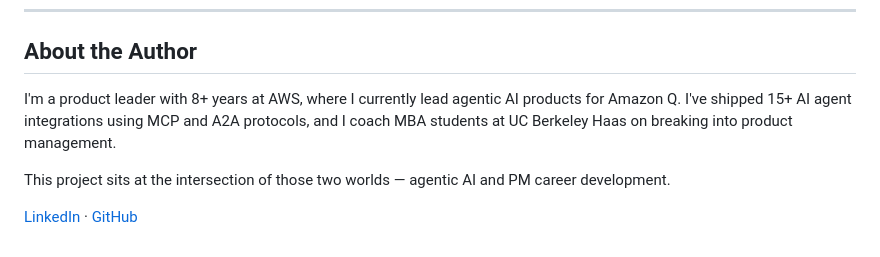
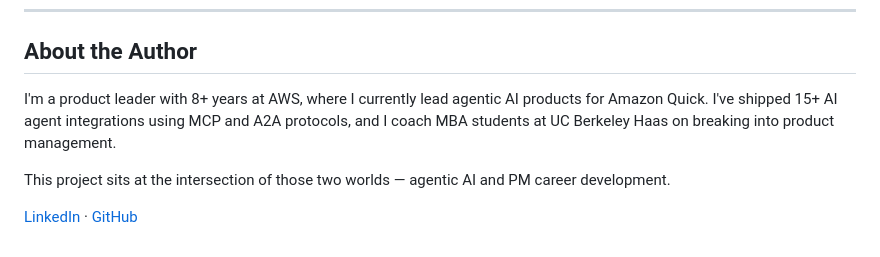
Before and after one commit to vipin-mohan/agent-lab, a Markdown page: pm_career_coach_app/README.md, the part around the change. GitHub-like rendering.

Commit message:
Update author description in README.md

```diff
--- a/pm_career_coach_app/README.md
+++ b/pm_career_coach_app/README.md
@@ -147,7 +147,7 @@ Then open the URL printed in the terminal (typically `http://localhost:8501`).
 
 ## About the Author
 
-I'm a product leader with 8+ years at AWS, where I currently lead agentic AI products for Amazon Q. I've shipped 15+ AI agent integrations using MCP and A2A protocols, and I coach MBA students at UC Berkeley Haas on breaking into product management.
+I'm a product leader with 8+ years at AWS, where I currently lead agentic AI products for Amazon Quick. I've shipped 15+ AI agent integrations using MCP and A2A protocols, and I coach MBA students at UC Berkeley Haas on breaking into product management.
 
 This project sits at the intersection of those two worlds — agentic AI and PM career development.
 
```
